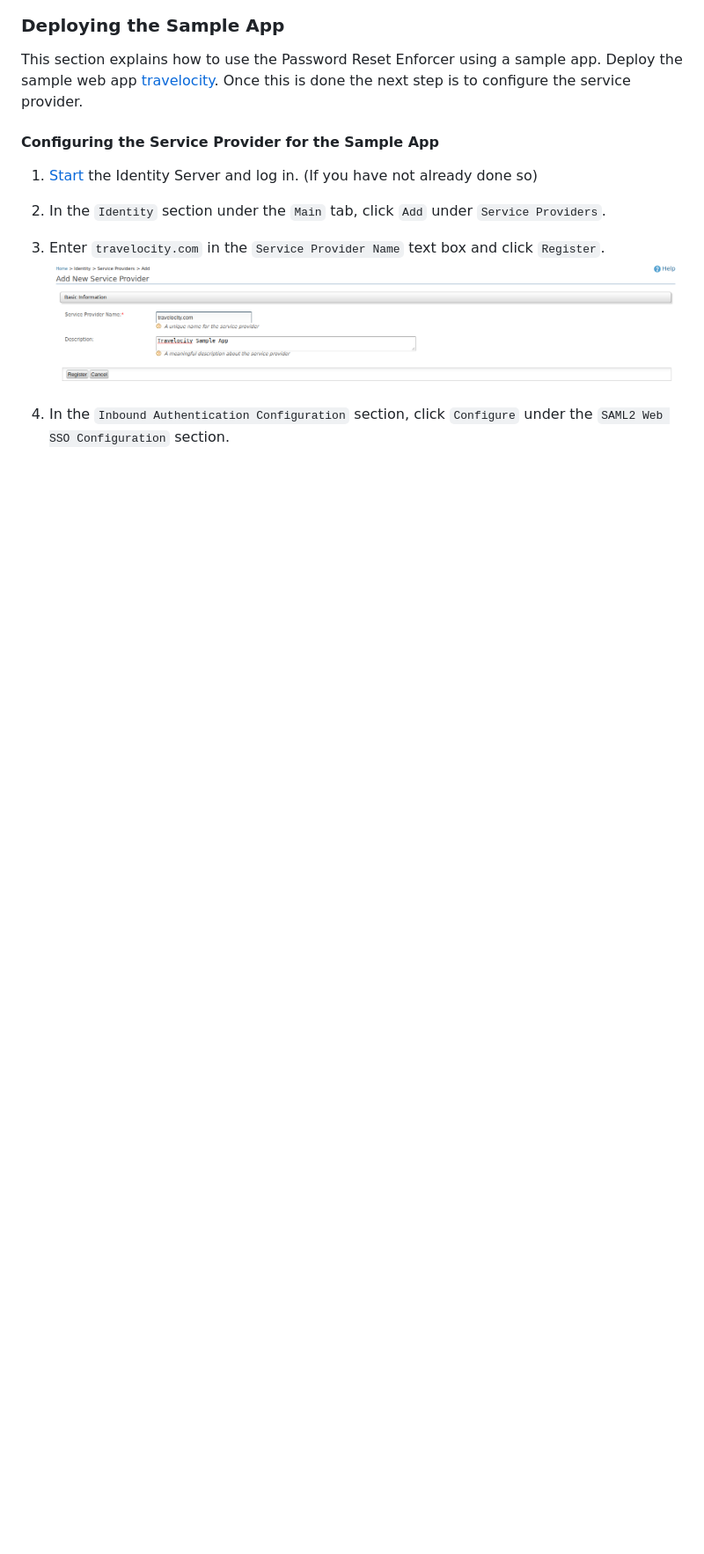
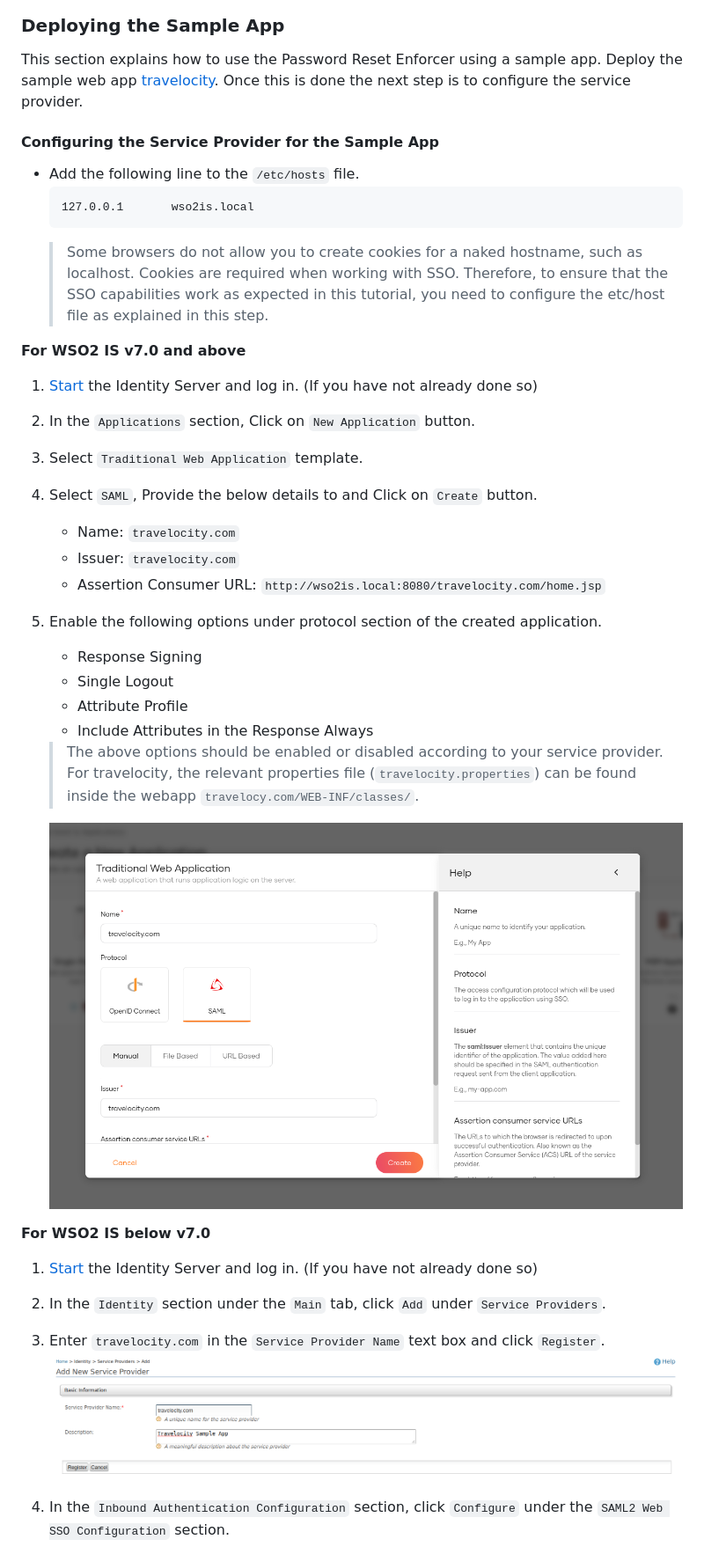
Before and after one commit to wso2-extensions/identity-outbound-auth-passwordPolicy, a Markdown page: docs/config.md, the part around one of its changes. Shown at 88% size. GitHub-like rendering; pictures changed too: docs/img/create-application-is7.png (added); blank space fills up the shorter version.

````diff
--- a/docs/config.md
+++ b/docs/config.md
@@ -62,6 +74,33 @@ Once this is done the next step is to configure the service provider.
 
 #### Configuring the Service Provider for the Sample App
 
+- Add the following line to the `/etc/hosts` file.
+   ```
+   127.0.0.1       wso2is.local
+   ```
+   > Some browsers do not allow you to create cookies for a naked hostname, such as localhost. Cookies are required when working with SSO. Therefore, to ensure that the SSO capabilities work as expected in this tutorial, you need to configure the etc/host file as explained in this step.
+
+**For WSO2 IS v7.0 and above**
+
+1. [Start](https://docs.wso2.com/display/IS540/Running+the+Product) the Identity Server and log in. (If you have not already done so)
+2. In the `Applications` section, Click on `New Application` button.
+3. Select `Traditional Web Application` template.
+4. Select `SAML`, Provide the below details to and Click on `Create` button.
+   * Name: `travelocity.com`
+   * Issuer: `travelocity.com`
+   * Assertion Consumer URL: `http://wso2is.local:8080/travelocity.com/home.jsp`
+5. Enable the following options under protocol section of the created application.
+   * Response Signing
+   * Single Logout
+   * Attribute Profile
+   * Include Attributes in the Response Always
+   > The above options should be enabled or disabled according to your service provider. For travelocity, the relevant properties file (`travelocity.properties`) can be found inside the webapp `travelocy.com/WEB-INF/classes/`.
+
+   ![Configuring SAML SSO](img/create-application-is7.png "Configuring SAML SSO")
+
+
+**For WSO2 IS below v7.0**
+
 1. [Start](https://docs.wso2.com/display/IS540/Running+the+Product) the Identity Server and log in. (If you have not already done so)
 2. In the `Identity` section under the `Main` tab, click `Add` under `Service Providers`.
 3. Enter `travelocity.com` in the `Service Provider Name` text box and click `Register`.
````
Also changed, not shown: other parts of docs/config.md (+24 -5 lines), docs/img/authentication-configuration-is7.png (added), docs/img/password-expiry-policy-config-is7.png (added).
